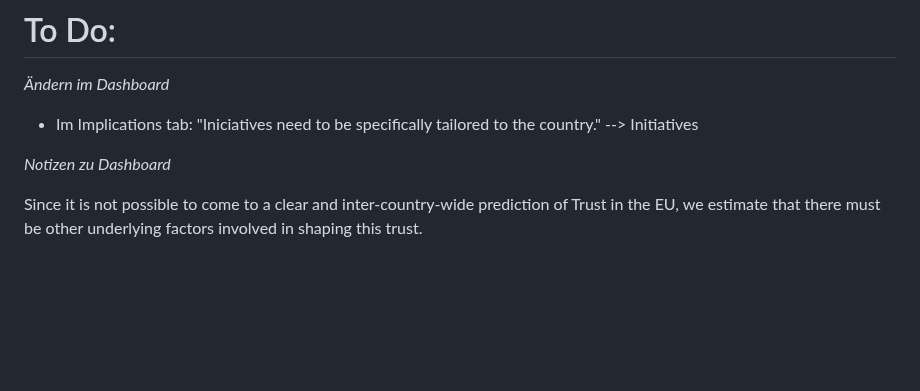
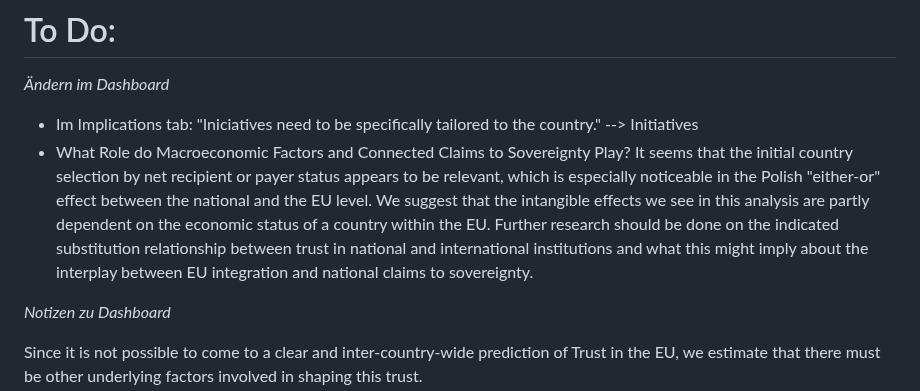
Before and after one commit to MareiLu/ess-study-project, a Markdown page: README.md, the part around the change. Drawn GitHub-style; blank space fills up the shorter version.

```diff
--- a/README.md
+++ b/README.md
@@ -5,6 +5,9 @@ What shapes trust in the European Union and United Nations in Poland, Germany an
 *Ändern im Dashboard*
 
 - Im Implications tab: "Iniciatives need to be specifically tailored to the country." --> Initiatives
+- What Role do Macroeconomic Factors and Connected Claims to Sovereignty Play?
+It seems that the initial country selection by net recipient or payer status appears to be relevant, which is especially noticeable in the Polish "either-or" effect between the national and the EU level. We suggest that the intangible effects we see in this analysis are partly dependent on the economic status of a country within the EU. Further research should be done on the indicated substitution relationship between trust in national and international institutions and what this might imply about the interplay between EU integration and national claims to sovereignty.
+
 
 *Notizen zu Dashboard*
 
```
